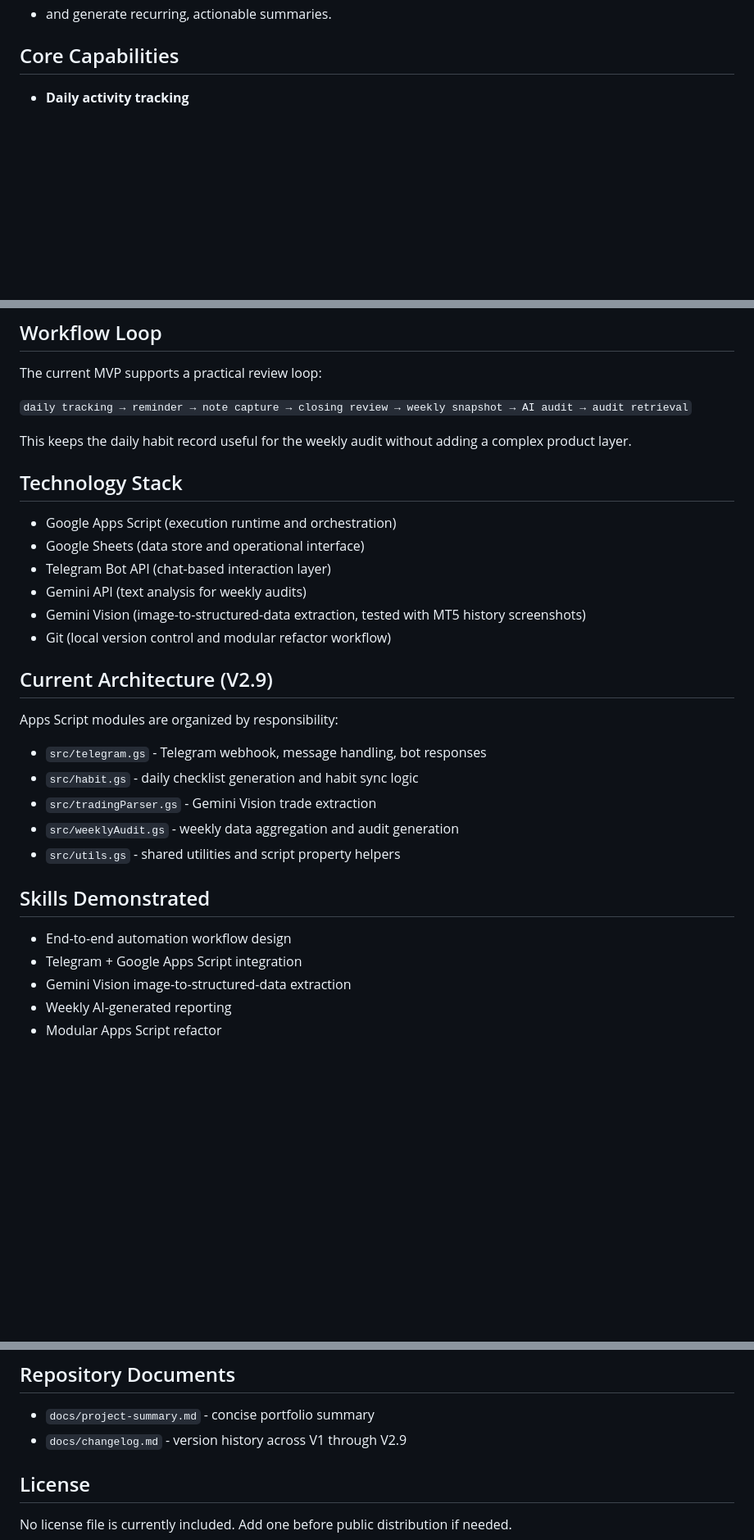
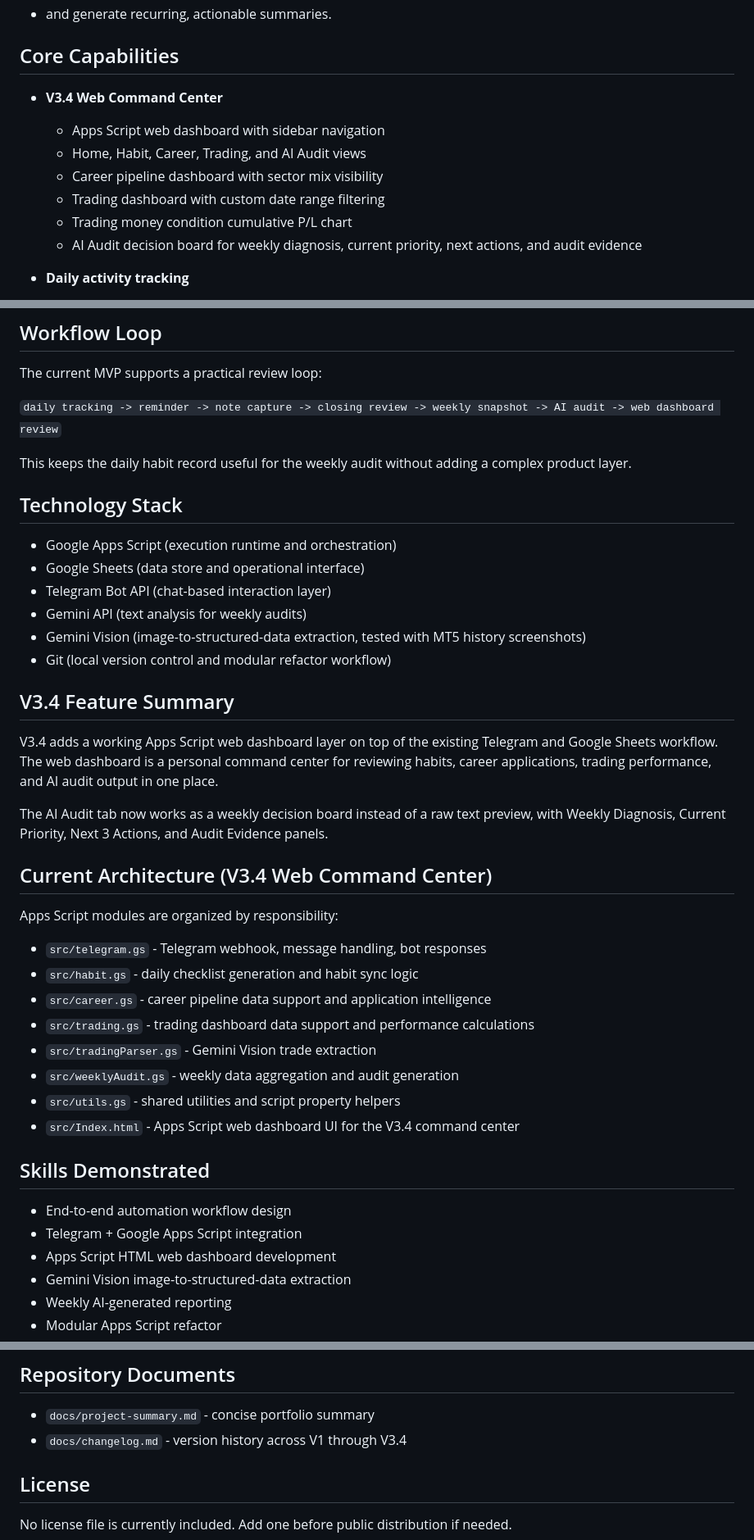
Before and after one commit to ProjectKanz/personal-automation-os, a Markdown page: README.md, 3 parts joined by grey strips. Shown at 82% size. Drawn GitHub-style; blank space fills up the shorter version.

Commit message:
Document V3.4 web command center

```diff
--- a/README.md
+++ b/README.md
@@ -24,6 +24,14 @@ This project provides one automation layer to:
 - and generate recurring, actionable summaries.
 
 ## Core Capabilities
+
+- **V3.4 Web Command Center**
+  - Apps Script web dashboard with sidebar navigation
+  - Home, Habit, Career, Trading, and AI Audit views
+  - Career pipeline dashboard with sector mix visibility
+  - Trading dashboard with custom date range filtering
+  - Trading money condition cumulative P/L chart
+  - AI Audit decision board for weekly diagnosis, current priority, next actions, and audit evidence
 
 - **Daily activity tracking**
   - Generate daily checklist entries from a master habit sheet
@@ -54,7 +62,7 @@ This project provides one automation layer to:
 
 The current MVP supports a practical review loop:
 
-`daily tracking → reminder → note capture → closing review → weekly snapshot → AI audit → audit retrieval`
+`daily tracking -> reminder -> note capture -> closing review -> weekly snapshot -> AI audit -> web dashboard review`
 
 This keeps the daily habit record useful for the weekly audit without adding a complex product layer.
 
@@ -67,20 +75,30 @@ This keeps the daily habit record useful for the weekly audit without adding a c
 - Gemini Vision (image-to-structured-data extraction, tested with MT5 history screenshots)
 - Git (local version control and modular refactor workflow)
 
-## Current Architecture (V2.9)
+## V3.4 Feature Summary
+
+V3.4 adds a working Apps Script web dashboard layer on top of the existing Telegram and Google Sheets workflow. The web dashboard is a personal command center for reviewing habits, career applications, trading performance, and AI audit output in one place.
+
+The AI Audit tab now works as a weekly decision board instead of a raw text preview, with Weekly Diagnosis, Current Priority, Next 3 Actions, and Audit Evidence panels.
+
+## Current Architecture (V3.4 Web Command Center)
 
 Apps Script modules are organized by responsibility:
 
 - `src/telegram.gs` - Telegram webhook, message handling, bot responses
 - `src/habit.gs` - daily checklist generation and habit sync logic
+- `src/career.gs` - career pipeline data support and application intelligence
+- `src/trading.gs` - trading dashboard data support and performance calculations
 - `src/tradingParser.gs` - Gemini Vision trade extraction
 - `src/weeklyAudit.gs` - weekly data aggregation and audit generation
 - `src/utils.gs` - shared utilities and script property helpers
+- `src/Index.html` - Apps Script web dashboard UI for the V3.4 command center
 
 ## Skills Demonstrated
 
 - End-to-end automation workflow design
 - Telegram + Google Apps Script integration
+- Apps Script HTML web dashboard development
 - Gemini Vision image-to-structured-data extraction
 - Weekly AI-generated reporting
 - Modular Apps Script refactor
@@ -112,7 +130,7 @@ If a required property is missing, the script now fails with a clear error messa
 ## Repository Documents
 
 - `docs/project-summary.md` - concise portfolio summary
-- `docs/changelog.md` - version history across V1 through V2.9
+- `docs/changelog.md` - version history across V1 through V3.4
 
 ## License
 
```
Also changed, not shown: docs/changelog.md (+10 -1 lines).
